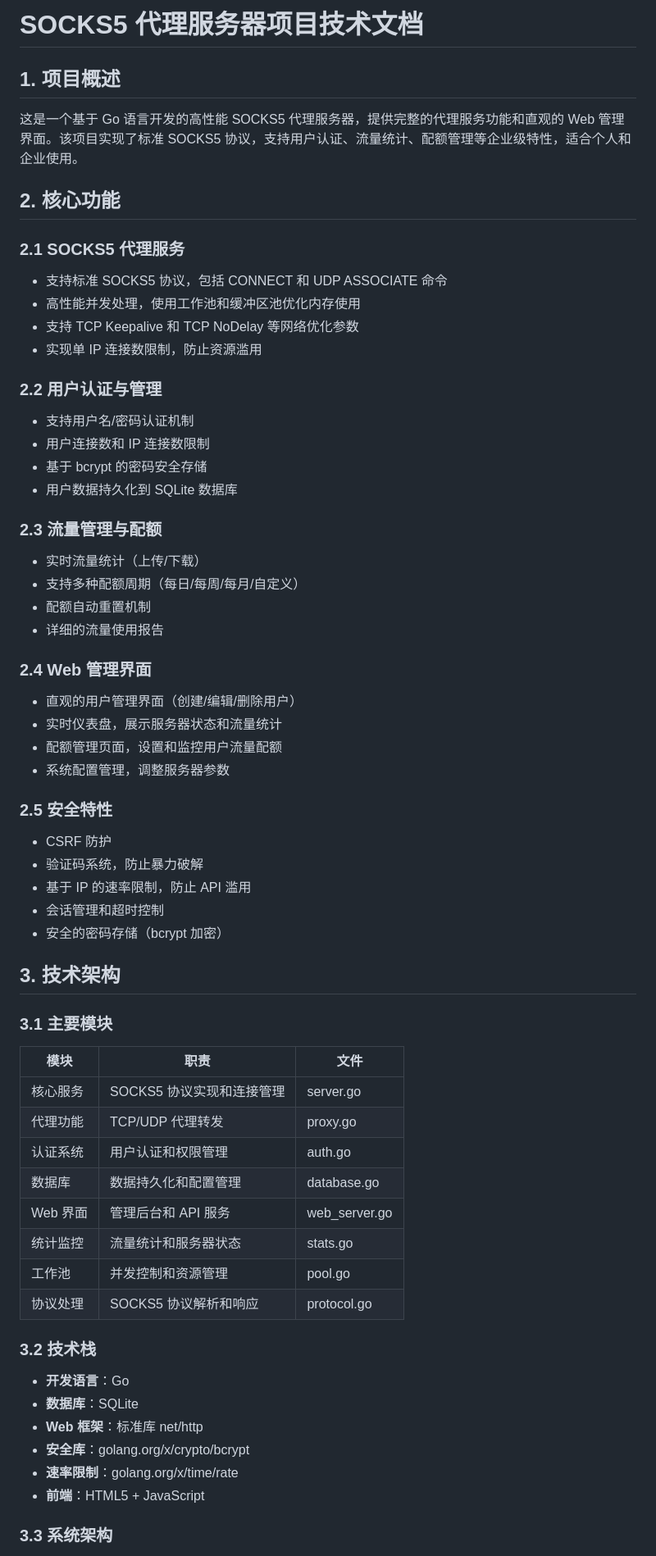
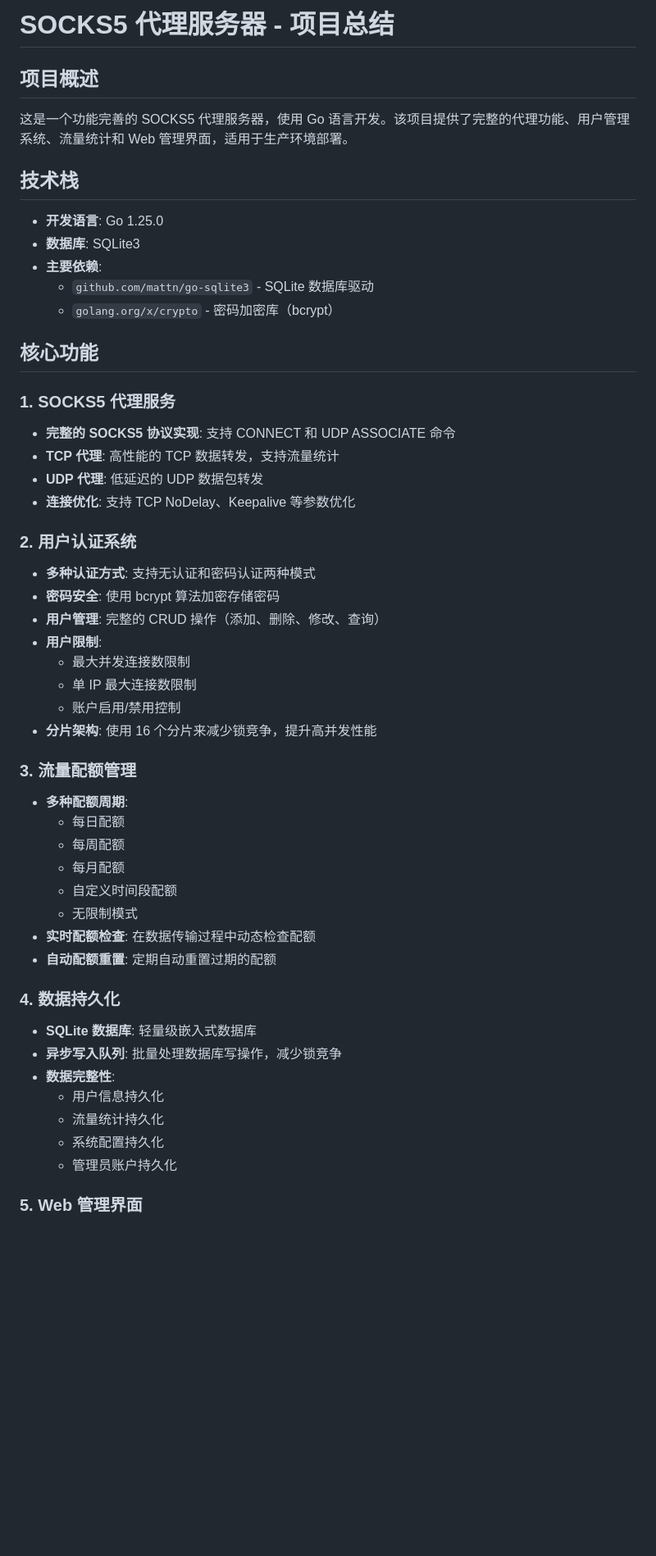
Before and after one commit to linoukv/go_socks5server, a Markdown page: README.md, the part around one of its changes. Shown at 82% size. Rendered like a GitHub page; blank space fills up the shorter version.

Commit message:
更新 README.md

```diff
--- a/README.md
+++ b/README.md
@@ -1,65 +1,57 @@
-# SOCKS5 代理服务器项目技术文档
+# SOCKS5 代理服务器 - 项目总结
 
-## 1. 项目概述
+## 项目概述
 
-这是一个基于 Go 语言开发的高性能 SOCKS5 代理服务器，提供完整的代理服务功能和直观的 Web 管理界面。该项目实现了标准 SOCKS5 协议，支持用户认证、流量统计、配额管理等企业级特性，适合个人和企业使用。
+这是一个功能完善的 SOCKS5 代理服务器，使用 Go 语言开发。该项目提供了完整的代理功能、用户管理系统、流量统计和 Web 管理界面，适用于生产环境部署。
 
-## 2. 核心功能
+## 技术栈
 
-### 2.1 SOCKS5 代理服务
-- 支持标准 SOCKS5 协议，包括 CONNECT 和 UDP ASSOCIATE 命令
-- 高性能并发处理，使用工作池和缓冲区池优化内存使用
-- 支持 TCP Keepalive 和 TCP NoDelay 等网络优化参数
-- 实现单 IP 连接数限制，防止资源滥用
+- **开发语言**: Go 1.25.0
+- **数据库**: SQLite3
+- **主要依赖**:
+  - `github.com/mattn/go-sqlite3` - SQLite 数据库驱动
+  - `golang.org/x/crypto` - 密码加密库（bcrypt）
 
-### 2.2 用户认证与管理
-- 支持用户名/密码认证机制
-- 用户连接数和 IP 连接数限制
-- 基于 bcrypt 的密码安全存储
-- 用户数据持久化到 SQLite 数据库
+## 核心功能
 
-### 2.3 流量管理与配额
-- 实时流量统计（上传/下载）
-- 支持多种配额周期（每日/每周/每月/自定义）
-- 配额自动重置机制
-- 详细的流量使用报告
+### 1. SOCKS5 代理服务
 
-### 2.4 Web 管理界面
-- 直观的用户管理界面（创建/编辑/删除用户）
-- 实时仪表盘，展示服务器状态和流量统计
-- 配额管理页面，设置和监控用户流量配额
-- 系统配置管理，调整服务器参数
+- **完整的 SOCKS5 协议实现**: 支持 CONNECT 和 UDP ASSOCIATE 命令
+- **TCP 代理**: 高性能的 TCP 数据转发，支持流量统计
+- **UDP 代理**: 低延迟的 UDP 数据包转发
+- **连接优化**: 支持 TCP NoDelay、Keepalive 等参数优化
 
-### 2.5 安全特性
-- CSRF 防护
-- 验证码系统，防止暴力破解
-- 基于 IP 的速率限制，防止 API 滥用
-- 会话管理和超时控制
-- 安全的密码存储（bcrypt 加密）
+### 2. 用户认证系统
 
-## 3. 技术架构
+- **多种认证方式**: 支持无认证和密码认证两种模式
+- **密码安全**: 使用 bcrypt 算法加密存储密码
+- **用户管理**: 完整的 CRUD 操作（添加、删除、修改、查询）
+- **用户限制**:
+  - 最大并发连接数限制
+  - 单 IP 最大连接数限制
+  - 账户启用/禁用控制
+- **分片架构**: 使用 16 个分片来减少锁竞争，提升高并发性能
 
-### 3.1 主要模块
+### 3. 流量配额管理
 
-| 模块 | 职责 | 文件 |
-|------|------|------|
-| 核心服务 | SOCKS5 协议实现和连接管理 | server.go |
-| 代理功能 | TCP/UDP 代理转发 | proxy.go |
-| 认证系统 | 用户认证和权限管理 | auth.go |
-| 数据库 | 数据持久化和配置管理 | database.go |
-| Web 界面 | 管理后台和 API 服务 | web_server.go |
-| 统计监控 | 流量统计和服务器状态 | stats.go |
-| 工作池 | 并发控制和资源管理 | pool.go |
-| 协议处理 | SOCKS5 协议解析和响应 | protocol.go |
+- **多种配额周期**:
+  - 每日配额
+  - 每周配额
+  - 每月配额
+  - 自定义时间段配额
+  - 无限制模式
+- **实时配额检查**: 在数据传输过程中动态检查配额
+- **自动配额重置**: 定期自动重置过期的配额
 
-### 3.2 技术栈
+### 4. 数据持久化
 
-- **开发语言**：Go
-- **数据库**：SQLite
-- **Web 框架**：标准库 net/http
-- **安全库**：golang.org/x/crypto/bcrypt
-- **速率限制**：golang.org/x/time/rate
-- **前端**：HTML5 + JavaScript
+- **SQLite 数据库**: 轻量级嵌入式数据库
+- **异步写入队列**: 批量处理数据库写操作，减少锁竞争
+- **数据完整性**:
+  - 用户信息持久化
+  - 流量统计持久化
+  - 系统配置持久化
+  - 管理员账户持久化
 
-### 3.3 系统架构
+### 5. Web 管理界面
 
```
Also changed, not shown: other parts of README.md (+113 -107 lines).
